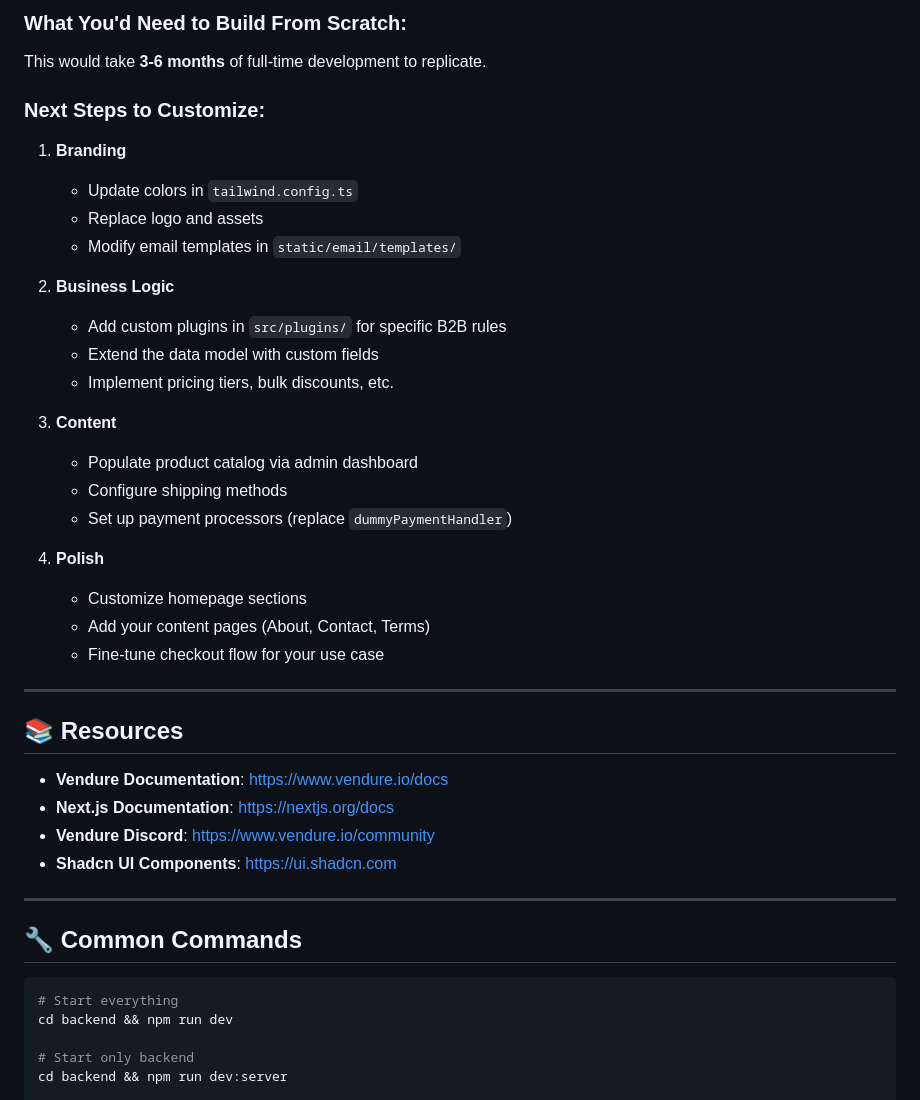
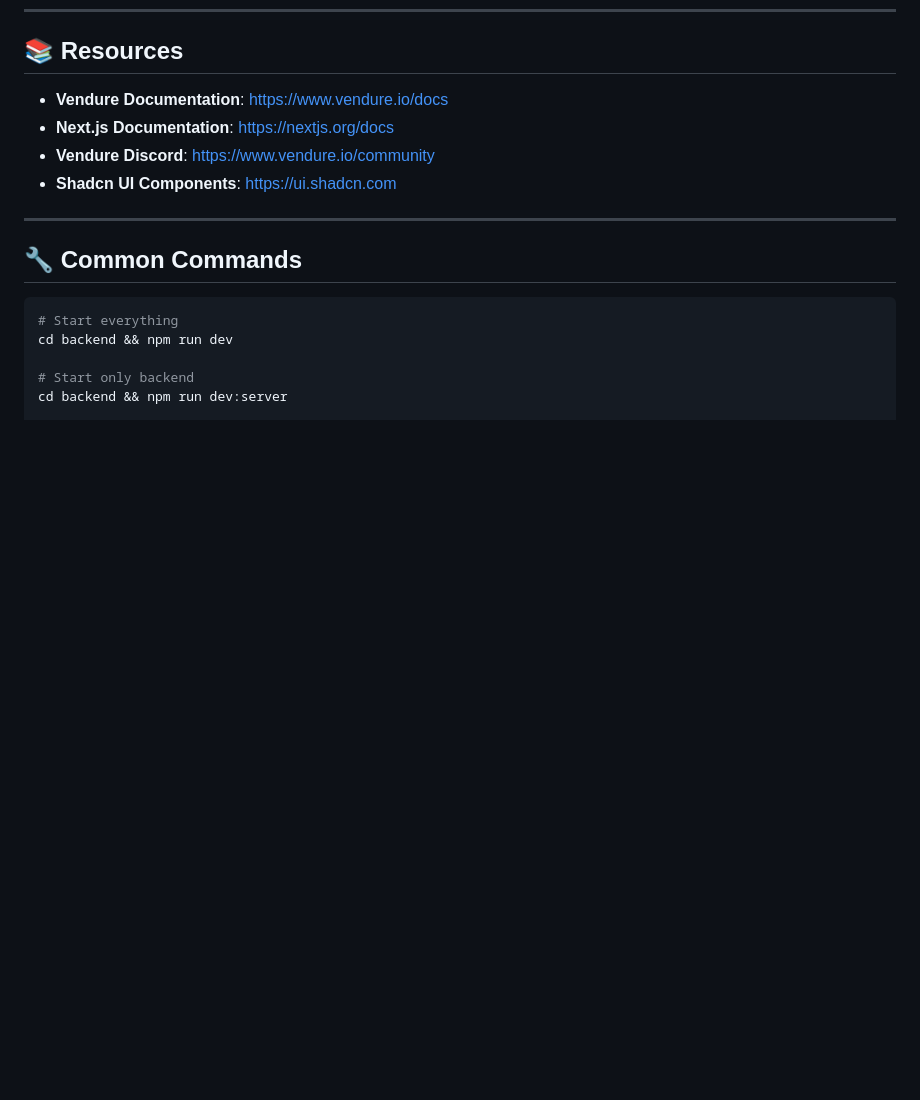
Before and after one commit to giomellios/B2B-Aria-Maniadis, a Markdown page: README.md, the part around one of its changes. Rendered like a GitHub page; blank space fills up the shorter version.

```diff
--- a/README.md
+++ b/README.md
@@ -543,30 +479,3 @@ Builds both applications. Deploy outputs:
-### What You'd Need to Build From Scratch:
-This would take **3-6 months** of full-time development to replicate.
-
-### Next Steps to Customize:
-
-1. **Branding**
-   - Update colors in `tailwind.config.ts`
-   - Replace logo and assets
-   - Modify email templates in `static/email/templates/`
-
-2. **Business Logic**
-   - Add custom plugins in `src/plugins/` for specific B2B rules
-   - Extend the data model with custom fields
-   - Implement pricing tiers, bulk discounts, etc.
-
-3. **Content**
-   - Populate product catalog via admin dashboard
-   - Configure shipping methods
-   - Set up payment processors (replace `dummyPaymentHandler`)
-
-4. **Polish**
-   - Customize homepage sections
-   - Add your content pages (About, Contact, Terms)
-   - Fine-tune checkout flow for your use case
-
----
-
 ## 📚 Resources
 
 - **Vendure Documentation**: https://www.vendure.io/docs
```
Also changed, not shown: other parts of README.md (+0 -64 lines).
